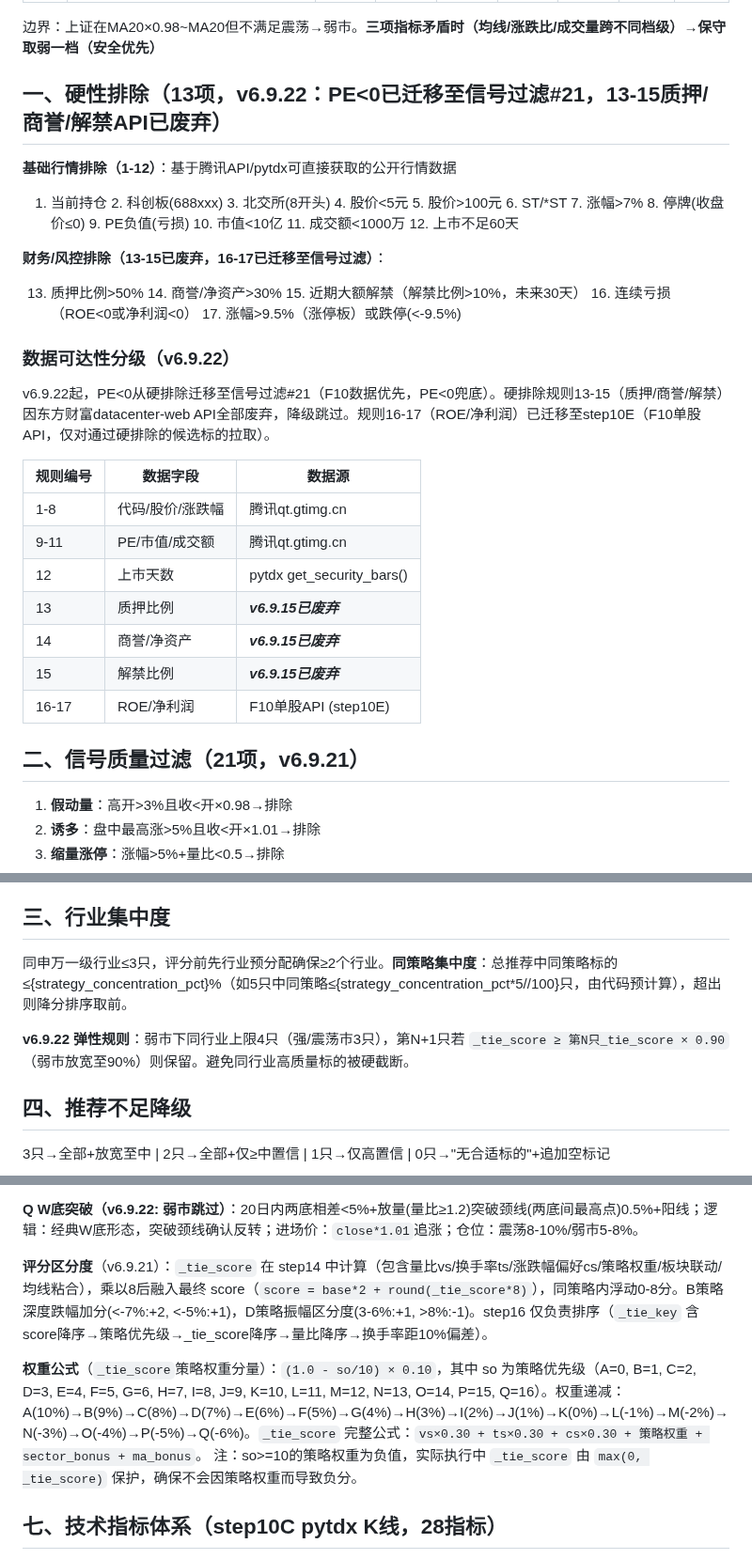
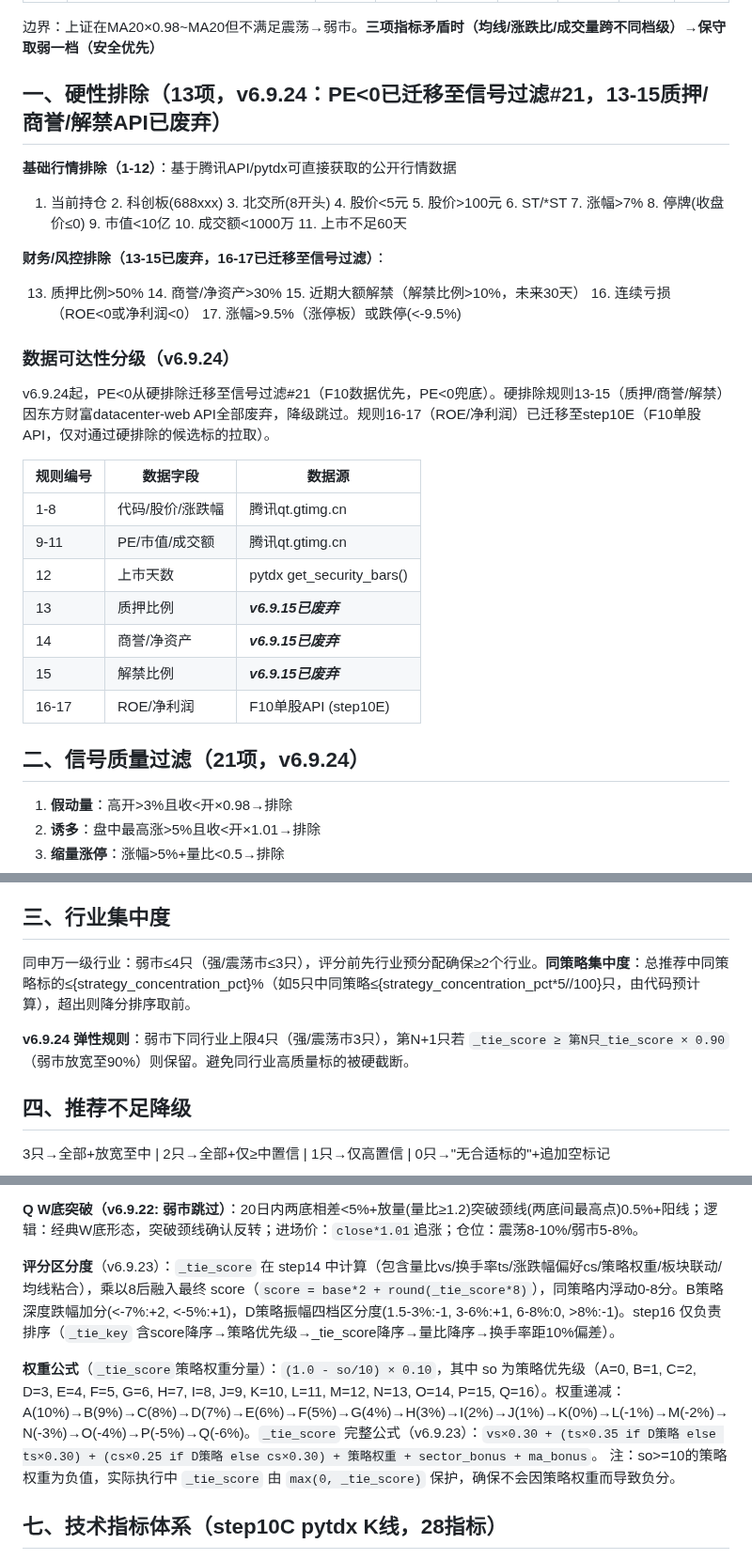
Before and after one commit to lc132/lv, a Markdown page: SKILL.md, 3 parts joined by grey strips. Shown at 94% size. GitHub-like rendering.

Commit message:
v6.9.24: SKILL.md全量同步(硬排除13项+PE移除+行业≤4弱市+信号过滤21项+评分公式D策略+关键纪律+执行步骤)

```diff
--- a/SKILL.md
+++ b/SKILL.md
@@ -94,19 +94,19 @@ description: A股每日盘前短线标的智能筛选(v6.9.24)。基于前一日
 
 边界：上证在MA20×0.98~MA20但不满足震荡→弱市。**三项指标矛盾时（均线/涨跌比/成交量跨不同档级）→保守取弱一档（安全优先）**
 
-## 一、硬性排除（13项，v6.9.22：PE<0已迁移至信号过滤#21，13-15质押/商誉/解禁API已废弃）
+## 一、硬性排除（13项，v6.9.24：PE<0已迁移至信号过滤#21，13-15质押/商誉/解禁API已废弃）
 
 **基础行情排除（1-12）**：基于腾讯API/pytdx可直接获取的公开行情数据
 
-1. 当前持仓 2. 科创板(688xxx) 3. 北交所(8开头) 4. 股价<5元 5. 股价>100元 6. ST/*ST 7. 涨幅>7% 8. 停牌(收盘价≤0) 9. PE负值(亏损) 10. 市值<10亿 11. 成交额<1000万 12. 上市不足60天
+1. 当前持仓 2. 科创板(688xxx) 3. 北交所(8开头) 4. 股价<5元 5. 股价>100元 6. ST/*ST 7. 涨幅>7% 8. 停牌(收盘价≤0) 9. 市值<10亿 10. 成交额<1000万 11. 上市不足60天
 
 **财务/风控排除（13-15已废弃，16-17已迁移至信号过滤）**：
 
 13. 质押比例>50% 14. 商誉/净资产>30% 15. 近期大额解禁（解禁比例>10%，未来30天） 16. 连续亏损（ROE<0或净利润<0） 17. 涨幅>9.5%（涨停板）或跌停(<-9.5%)
 
-### 数据可达性分级（v6.9.22）
+### 数据可达性分级（v6.9.24）
 
-v6.9.22起，PE<0从硬排除迁移至信号过滤#21（F10数据优先，PE<0兜底）。硬排除规则13-15（质押/商誉/解禁）因东方财富datacenter-web API全部废弃，降级跳过。规则16-17（ROE/净利润）已迁移至step10E（F10单股API，仅对通过硬排除的候选标的拉取）。
+v6.9.24起，PE<0从硬排除迁移至信号过滤#21（F10数据优先，PE<0兜底）。硬排除规则13-15（质押/商誉/解禁）因东方财富datacenter-web API全部废弃，降级跳过。规则16-17（ROE/净利润）已迁移至step10E（F10单股API，仅对通过硬排除的候选标的拉取）。
 
 | 规则编号 | 数据字段 | 数据源 |
 |----------|---------|--------|
@@ -118,7 +118,7 @@ v6.9.22起，PE<0从硬排除迁移至信号过滤#21（F10数据优先，PE<0
 | 15 | 解禁比例 | _**v6.9.15已废弃**_ |
 | 16-17 | ROE/净利润 | F10单股API (step10E)
 
-## 二、信号质量过滤（21项，v6.9.21）
+## 二、信号质量过滤（21项，v6.9.24）
 
 1. **假动量**：高开>3%且收<开×0.98→排除
 2. **诱多**：盘中最高涨>5%且收<开×1.01→排除
@@ -144,9 +144,9 @@ v6.9.22起，PE<0从硬排除迁移至信号过滤#21（F10数据优先，PE<0
 
 ## 三、行业集中度
 
-同申万一级行业≤3只，评分前先行业预分配确保≥2个行业。**同策略集中度**：总推荐中同策略标的≤{strategy_concentration_pct}%（如5只中同策略≤{strategy_concentration_pct*5//100}只，由代码预计算），超出则降分排序取前。
+同申万一级行业：弱市≤4只（强/震荡市≤3只），评分前先行业预分配确保≥2个行业。**同策略集中度**：总推荐中同策略标的≤{strategy_concentration_pct}%（如5只中同策略≤{strategy_concentration_pct*5//100}只，由代码预计算），超出则降分排序取前。
 
-**v6.9.22 弹性规则**：弱市下同行业上限4只（强/震荡市3只），第N+1只若 `_tie_score ≥ 第N只_tie_score × 0.90`（弱市放宽至90%）则保留。避免同行业高质量标的被硬截断。
+**v6.9.24 弹性规则**：弱市下同行业上限4只（强/震荡市3只），第N+1只若 `_tie_score ≥ 第N只_tie_score × 0.90`（弱市放宽至90%）则保留。避免同行业高质量标的被硬截断。
 
 ## 四、推荐不足降级
 
@@ -188,9 +188,9 @@ v6.9.22起，PE<0从硬排除迁移至信号过滤#21（F10数据优先，PE<0
 
 **Q W底突破（v6.9.22: 弱市跳过）**：20日内两底相差<5%+放量(量比≥1.2)突破颈线(两底间最高点)0.5%+阳线；逻辑：经典W底形态，突破颈线确认反转；进场价：`close*1.01`追涨；仓位：震荡8-10%/弱市5-8%。
 
-**评分区分度**（v6.9.21）：`_tie_score` 在 step14 中计算（包含量比vs/换手率ts/涨跌幅偏好cs/策略权重/板块联动/均线粘合），乘以8后融入最终 score（`score = base*2 + round(_tie_score*8)`），同策略内浮动0-8分。B策略深度跌幅加分(<-7%:+2, <-5%:+1)，D策略振幅区分度(3-6%:+1, >8%:-1)。step16 仅负责排序（`_tie_key` 含score降序→策略优先级→_tie_score降序→量比降序→换手率距10%偏差）。
+**评分区分度**（v6.9.23）：`_tie_score` 在 step14 中计算（包含量比vs/换手率ts/涨跌幅偏好cs/策略权重/板块联动/均线粘合），乘以8后融入最终 score（`score = base*2 + round(_tie_score*8)`），同策略内浮动0-8分。B策略深度跌幅加分(<-7%:+2, <-5%:+1)，D策略振幅四档区分度(1.5-3%:-1, 3-6%:+1, 6-8%:0, >8%:-1)。step16 仅负责排序（`_tie_key` 含score降序→策略优先级→_tie_score降序→量比降序→换手率距10%偏差）。
 
-**权重公式**（`_tie_score`策略权重分量）：`(1.0 - so/10) × 0.10`，其中 so 为策略优先级（A=0, B=1, C=2, D=3, E=4, F=5, G=6, H=7, I=8, J=9, K=10, L=11, M=12, N=13, O=14, P=15, Q=16）。权重递减：A(10%)→B(9%)→C(8%)→D(7%)→E(6%)→F(5%)→G(4%)→H(3%)→I(2%)→J(1%)→K(0%)→L(-1%)→M(-2%)→N(-3%)→O(-4%)→P(-5%)→Q(-6%)。`_tie_score` 完整公式：`vs×0.30 + ts×0.30 + cs×0.30 + 策略权重 + sector_bonus + ma_bonus`。
+**权重公式**（`_tie_score`策略权重分量）：`(1.0 - so/10) × 0.10`，其中 so 为策略优先级（A=0, B=1, C=2, D=3, E=4, F=5, G=6, H=7, I=8, J=9, K=10, L=11, M=12, N=13, O=14, P=15, Q=16）。权重递减：A(10%)→B(9%)→C(8%)→D(7%)→E(6%)→F(5%)→G(4%)→H(3%)→I(2%)→J(1%)→K(0%)→L(-1%)→M(-2%)→N(-3%)→O(-4%)→P(-5%)→Q(-6%)。`_tie_score` 完整公式（v6.9.23）：`vs×0.30 + (ts×0.35 if D策略 else ts×0.30) + (cs×0.25 if D策略 else cs×0.30) + 策略权重 + sector_bonus + ma_bonus`。
 注：so>=10的策略权重为负值，实际执行中 `_tie_score` 由 `max(0, _tie_score)` 保护，确保不会因策略权重而导致负分。
 
 ## 七、技术指标体系（step10C pytdx K线，28指标）
```
Also changed, not shown: other parts of SKILL.md (+5 -5 lines).
